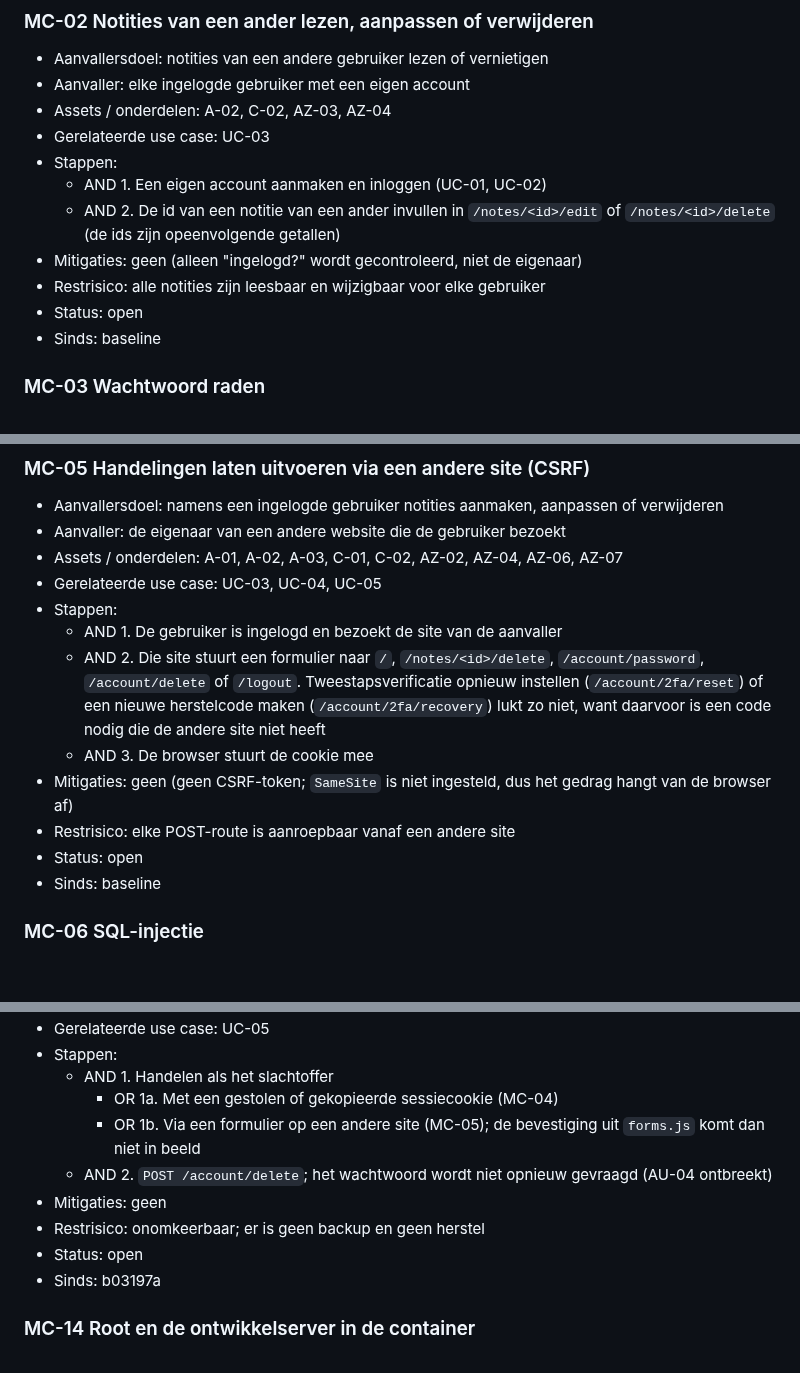
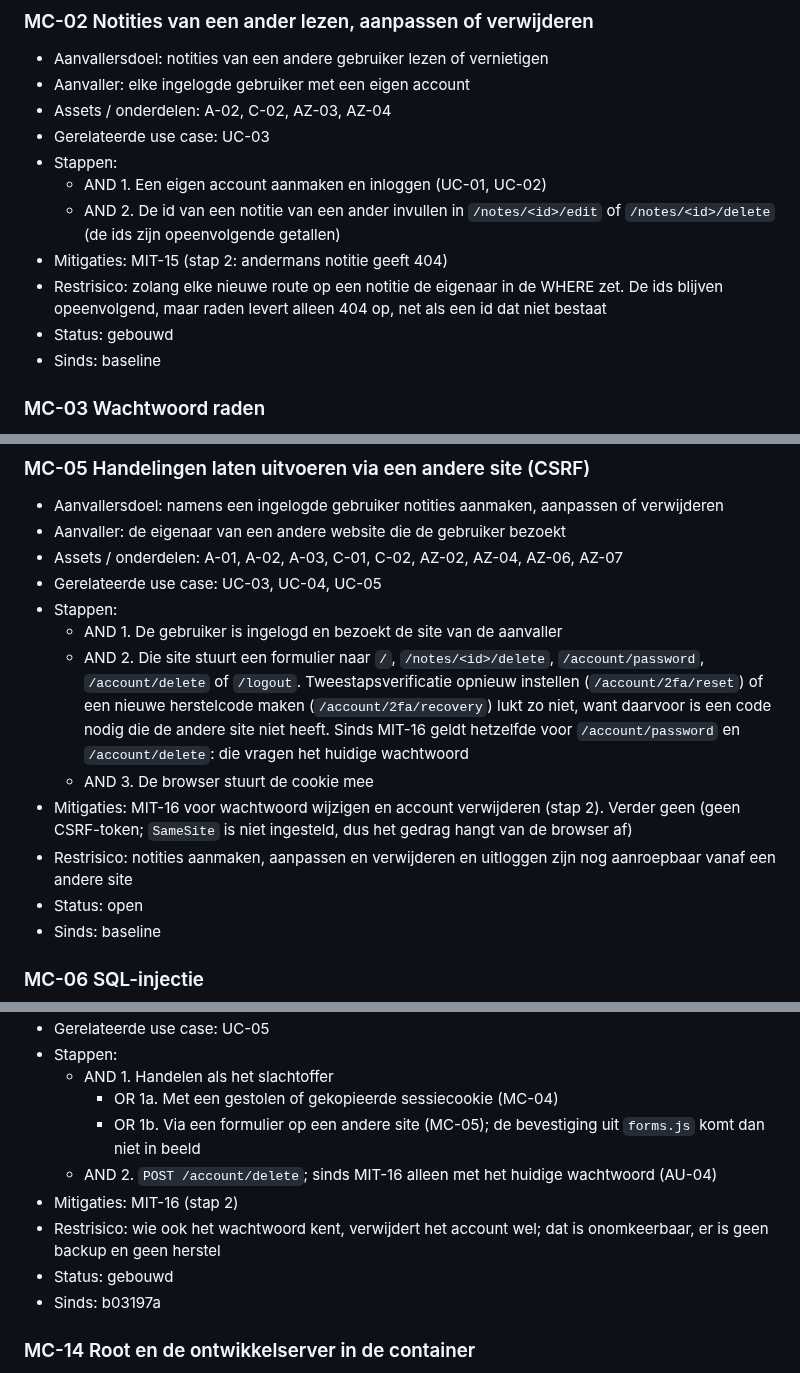
Before and after one commit to Youssefontys/secure-application, a Markdown page: BoK/Threat Analysis/entries.md, 3 parts joined by grey strips. GitHub-like rendering; blank space fills up the shorter version.

```diff
--- a/BoK/Threat Analysis/entries.md
+++ b/BoK/Threat Analysis/entries.md
@@ -96,9 +96,9 @@ daarna is toegevoegd, staat met de commit bij "Sinds".
 - Stappen:
   - AND 1. Een eigen account aanmaken en inloggen (UC-01, UC-02)
   - AND 2. De id van een notitie van een ander invullen in `/notes/<id>/edit` of `/notes/<id>/delete` (de ids zijn opeenvolgende getallen)
-- Mitigaties: geen (alleen "ingelogd?" wordt gecontroleerd, niet de eigenaar)
-- Restrisico: alle notities zijn leesbaar en wijzigbaar voor elke gebruiker
-- Status: open
+- Mitigaties: MIT-15 (stap 2: andermans notitie geeft 404)
+- Restrisico: zolang elke nieuwe route op een notitie de eigenaar in de WHERE zet. De ids blijven opeenvolgend, maar raden levert alleen 404 op, net als een id dat niet bestaat
+- Status: gebouwd
 - Sinds: baseline
 
 ### MC-03 Wachtwoord raden
@@ -137,10 +137,10 @@ daarna is toegevoegd, staat met de commit bij "Sinds".
 - Gerelateerde use case: UC-03, UC-04, UC-05
 - Stappen:
   - AND 1. De gebruiker is ingelogd en bezoekt de site van de aanvaller
-  - AND 2. Die site stuurt een formulier naar `/`, `/notes/<id>/delete`, `/account/password`, `/account/delete` of `/logout`. Tweestapsverificatie opnieuw instellen (`/account/2fa/reset`) of een nieuwe herstelcode maken (`/account/2fa/recovery`) lukt zo niet, want daarvoor is een code nodig die de andere site niet heeft
+  - AND 2. Die site stuurt een formulier naar `/`, `/notes/<id>/delete`, `/account/password`, `/account/delete` of `/logout`. Tweestapsverificatie opnieuw instellen (`/account/2fa/reset`) of een nieuwe herstelcode maken (`/account/2fa/recovery`) lukt zo niet, want daarvoor is een code nodig die de andere site niet heeft. Sinds MIT-16 geldt hetzelfde voor `/account/password` en `/account/delete`: die vragen het huidige wachtwoord
   - AND 3. De browser stuurt de cookie mee
-- Mitigaties: geen (geen CSRF-token; `SameSite` is niet ingesteld, dus het gedrag hangt van de browser af)
-- Restrisico: elke POST-route is aanroepbaar vanaf een andere site
+- Mitigaties: MIT-16 voor wachtwoord wijzigen en account verwijderen (stap 2). Verder geen (geen CSRF-token; `SameSite` is niet ingesteld, dus het gedrag hangt van de browser af)
+- Restrisico: notities aanmaken, aanpassen en verwijderen en uitloggen zijn nog aanroepbaar vanaf een andere site
 - Status: open
 - Sinds: baseline
 
@@ -249,10 +249,10 @@ daarna is toegevoegd, staat met de commit bij "Sinds".
   - AND 1. Handelen als het slachtoffer
     - OR  1a. Met een gestolen of gekopieerde sessiecookie (MC-04)
     - OR  1b. Via een formulier op een andere site (MC-05); de bevestiging uit `forms.js` komt dan niet in beeld
-  - AND 2. `POST /account/delete`; het wachtwoord wordt niet opnieuw gevraagd (AU-04 ontbreekt)
-- Mitigaties: geen
-- Restrisico: onomkeerbaar; er is geen backup en geen herstel
-- Status: open
+  - AND 2. `POST /account/delete`; sinds MIT-16 alleen met het huidige wachtwoord (AU-04)
+- Mitigaties: MIT-16 (stap 2)
+- Restrisico: wie ook het wachtwoord kent, verwijdert het account wel; dat is onomkeerbaar, er is geen backup en geen herstel
+- Status: gebouwd
 - Sinds: b03197a
 
 ### MC-14 Root en de ontwikkelserver in de container
```
Also changed, not shown: other parts of BoK/Threat Analysis/entries.md (+20 -6 lines), BoK/Threat Analysis/attack-trees.md (+5 -5 lines), BoK/Threat Analysis/tests.md (+6 -5 lines).
